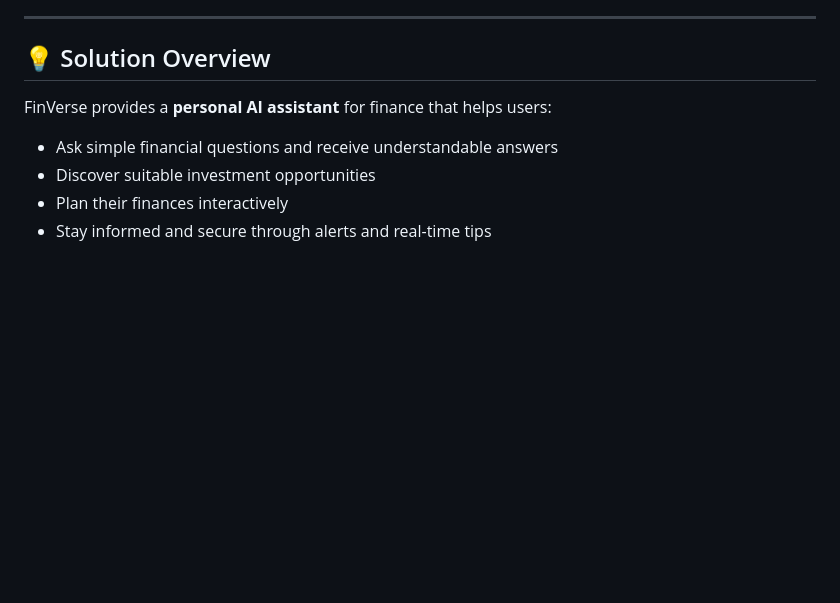
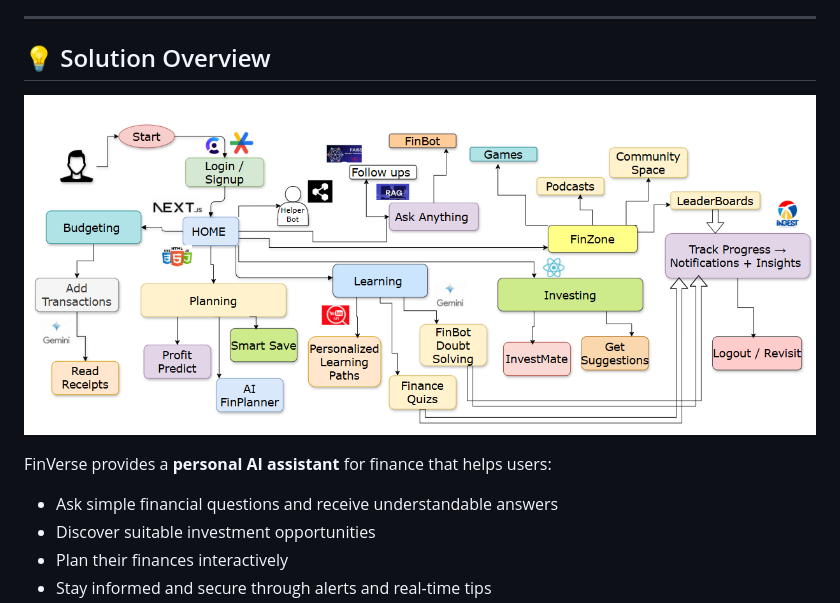
Before and after one commit to Ankita9911/GDG-FinVerseProject, a Markdown page: README.md, the part around the change. GitHub-like rendering; blank space fills up the shorter version.

```diff
--- a/README.md
+++ b/README.md
@@ -35,6 +35,7 @@ Most new investors lack access to quality education or financial advisors and de
 ---
 
 ## 💡 Solution Overview
+![FinVerse Demo](image.png)
 
 FinVerse provides a **personal AI assistant** for finance that helps users:
 
```
